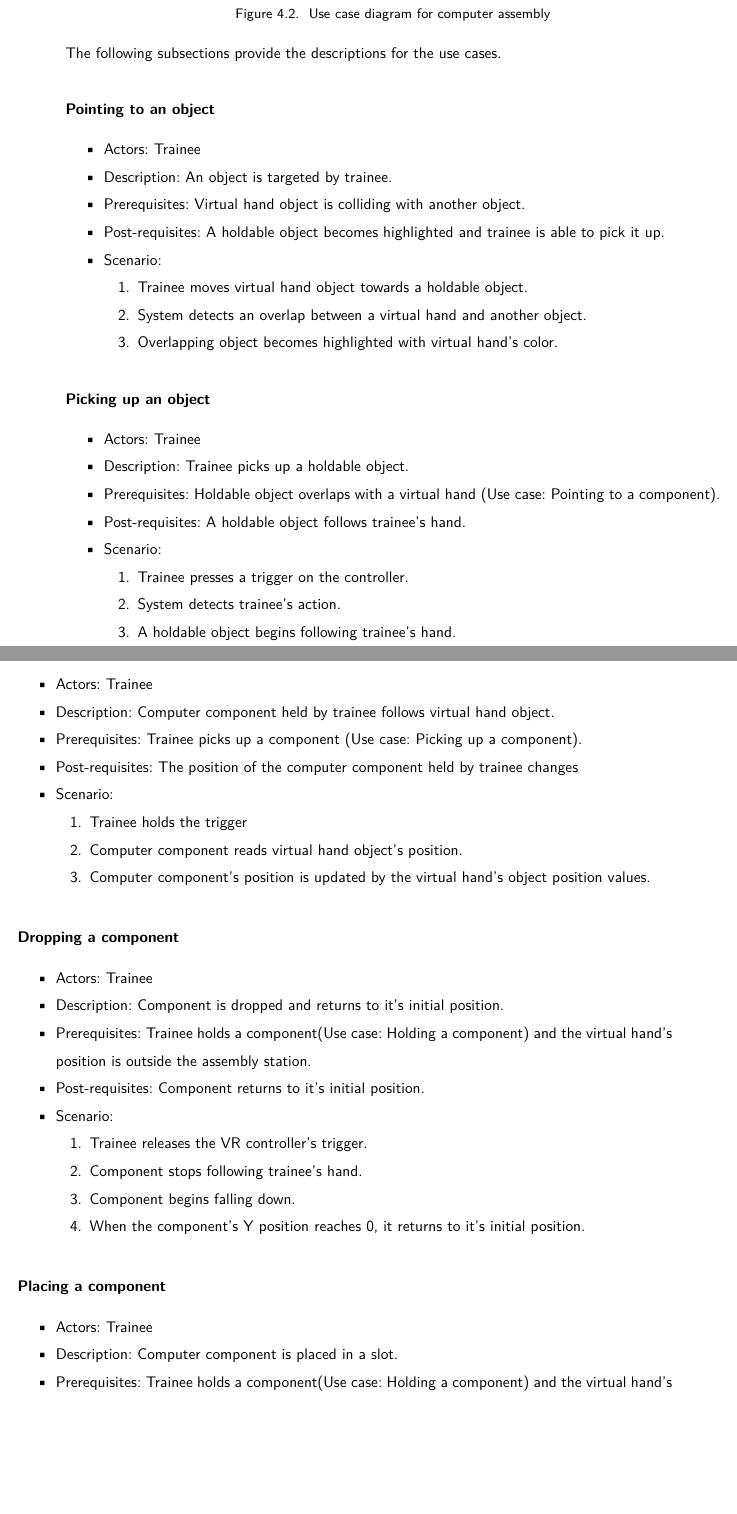
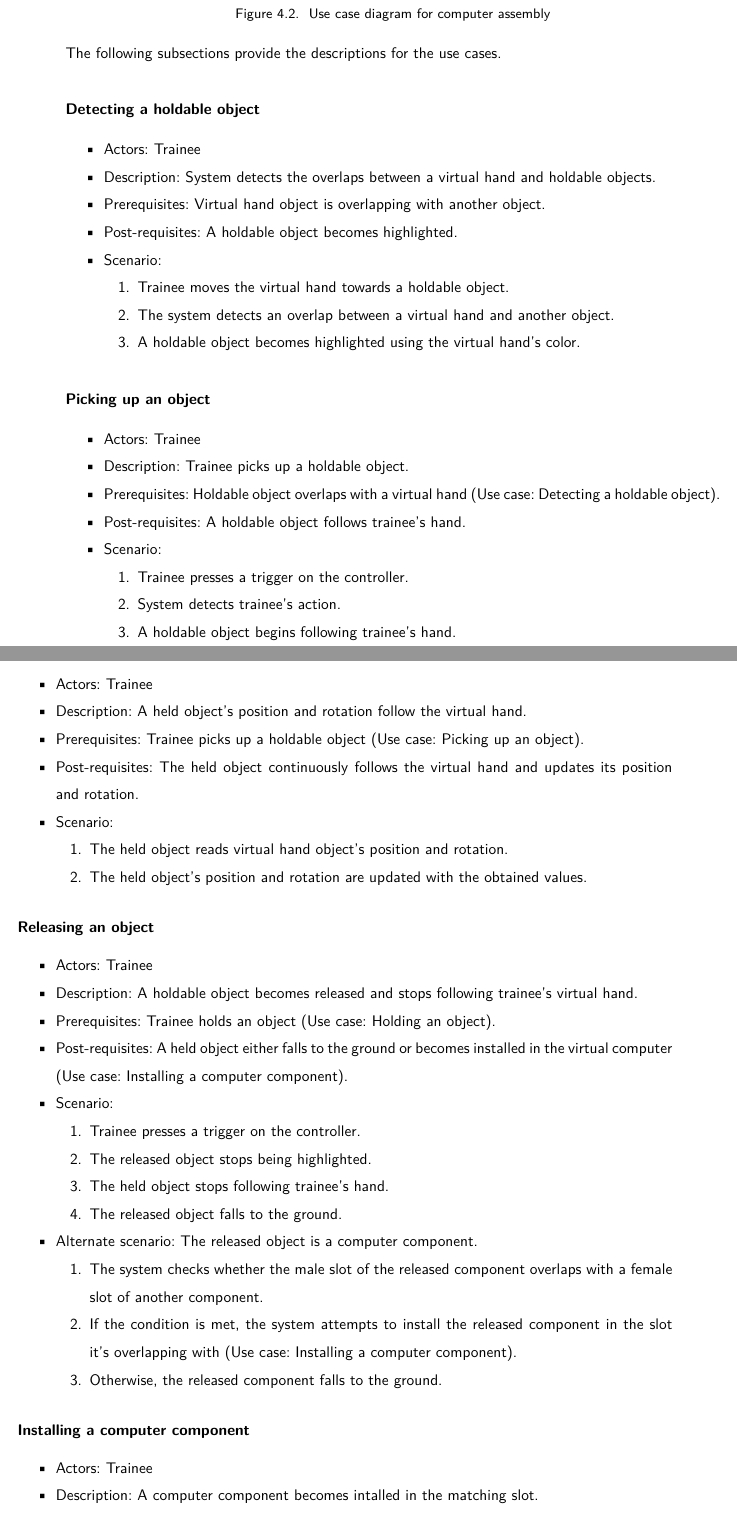
Before and after one commit to dopp1e/diploma, a LaTeX book (main.tex, which reads Chapters/SystemProject.tex): two parts of pages 27 and 28 of 49, joined at a grey line, cut so that both start at the same text, the shorter picture padded with empty space. Compiled offline with LuaLaTeX.

Commit message:
Began rewriting use cases descriptions

```diff
--- a/Chapters/SystemProject.tex
+++ b/Chapters/SystemProject.tex
@@ -335,17 +335,17 @@ Figure \ref{fig:assemblyDiagram} illustrates the second use case diagram, descri
 \end{figure}
 
 \noindent The following subsections provide the descriptions for the use cases.
-\subsubsection{Pointing to an object}
+\subsubsection{Detecting a holdable object}
 \begin{itemize}
 \item Actors: Trainee
-\item Description: An object is targeted by trainee.
-\item Prerequisites: Virtual hand object is colliding with another object.
-\item Post-requisites: A holdable object becomes highlighted and trainee is able to pick it up.
+\item Description: System detects the overlaps between a virtual hand and holdable objects.
+\item Prerequisites: Virtual hand object is overlapping with another object.
+\item Post-requisites: A holdable object becomes highlighted.
 \item Scenario:
 \begin{enumerate}
-    \item Trainee moves virtual hand object towards a holdable object.
-    \item System detects an overlap between a virtual hand and another object.
-    \item Overlapping object becomes highlighted with virtual hand's color.
+    \item Trainee moves the virtual hand towards a holdable object.
+    \item The system detects an overlap between a virtual hand and another object.
+    \item A holdable object becomes highlighted using the virtual hand's color.
 \end{enumerate}
 
 \end{itemize}
@@ -353,7 +353,7 @@ Figure \ref{fig:assemblyDiagram} illustrates the second use case diagram, descri
 \begin{itemize}
 \item Actors: Trainee
 \item Description: Trainee picks up a holdable object.
-\item Prerequisites: Holdable object overlaps with a virtual hand (Use case: Pointing to a component).
+\item Prerequisites: Holdable object overlaps with a virtual hand (Use case: Detecting a holdable object).
 \item Post-requisites: A holdable object follows trainee's hand.
 \item Scenario:
 \begin{enumerate}
@@ -367,35 +367,38 @@ Figure \ref{fig:assemblyDiagram} illustrates the second use case diagram, descri
 \begin{itemize}
 \item Actors: Trainee
-\item Description: Computer component held by trainee follows virtual hand object.
-\item Prerequisites: Trainee picks up a component (Use case: Picking up a component).
-\item Post-requisites: The position of the computer component held by trainee changes
+\item Description: A held object's position and rotation follow the virtual hand.
+\item Prerequisites: Trainee picks up a holdable object (Use case: Picking up an object).
+\item Post-requisites: The held object continuously follows the virtual hand and updates its position and rotation.
 \item Scenario:
 \begin{enumerate}
-    \item Trainee holds the trigger
-    \item Computer component reads virtual hand object's position.
-    \item Computer component's position is updated by the virtual hand's object position values.
+    \item The held object reads virtual hand object's position and rotation.
+    \item The held object's position and rotation are updated with the obtained values.
 \end{enumerate}
+\end{itemize}
 
-\end{itemize}
-\subsubsection{Dropping a component}
+\subsubsection{Releasing an object}
 \begin{itemize}
 \item Actors: Trainee
-\item Description: Component is dropped and returns to it's initial position.
-\item Prerequisites: Trainee holds a component(Use case: Holding a component) and the virtual hand's position is outside the assembly station.
-\item Post-requisites: Component returns to it's initial position.
+\item Description: A holdable object becomes released and stops following trainee's virtual hand.
+\item Prerequisites: Trainee holds an object (Use case: Holding an object).
+\item Post-requisites: A held object either falls to the ground or becomes installed in the virtual computer (Use case: Installing a computer component).
 \item Scenario:
 \begin{enumerate}
-    \item Trainee releases the VR controller's trigger.
-    \item Component stops following trainee's hand.
-    \item Component begins falling down.
-    \item When the component's Y position reaches 0, it returns to it's initial position.
+    \item Trainee presses a trigger on the controller.
+    \item The released object stops being highlighted.
+    \item The held object stops following trainee's hand.
+    \item The released object falls to the ground.
 \end{enumerate}
+\item Alternate scenario: The released object is a computer component.
+\begin{enumerate}
+    \item The system checks whether the male slot of the released component overlaps with a female slot of another component.
+    \item If the condition is met, the system attempts to install the released component in the slot it's overlapping with (Use case: Installing a computer component).
+    \item Otherwise, the released component falls to the ground.
+\end{enumerate}
+\end{itemize}
 
-\end{itemize}
-\subsubsection{Placing a component}
-
+\subsubsection{Installing a computer component}
 \begin{itemize}
 \item Actors: Trainee
-\item Description: Computer component is placed in a slot.
-\item Prerequisites: Trainee holds a component(Use case: Holding a component) and the virtual hand's position is inside the assembly station.
-\item Post-requisites: Computer's component counter becomes mounter or the error count increments.
+\item Description: A computer component becomes intalled in the matching slot.
+\item Prerequisites: Trainee releases the computer component while it overlaps with a component slot (Use case: Releasing an object).
@@ -409,0 +410 @@ Figure \ref{fig:assemblyDiagram} illustrates the second use case diagram, descri
+    \item If the types match, the computer component's position becomes fixed and it snaps to the slot.
@@ -417,3 +422,2 @@ Figure \ref{fig:assemblyDiagram} illustrates the second use case diagram, descri
 \begin{itemize}
 \item Actors: Trainee
-\item Description: Component's temperature is displayed to trainee.
```
Also changed, not shown: Chapters/SystemProject.tex (26 more changed lines).
